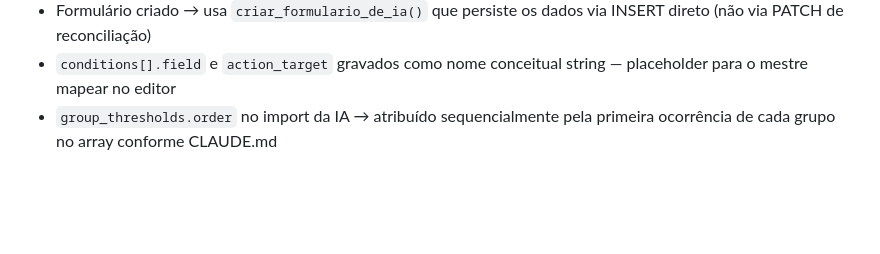
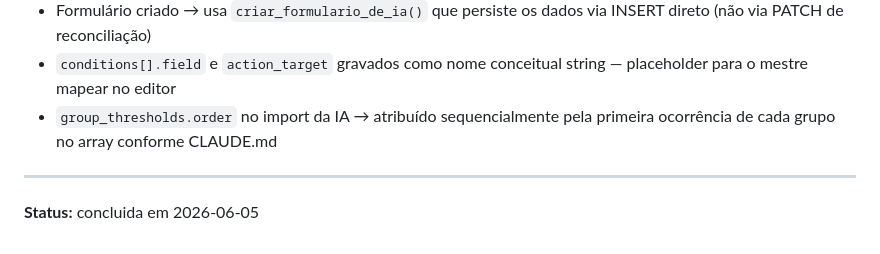
Before and after one commit to ArthurFigg/FormMaster, a Markdown page: .claude/specs/04_wizard_ia.md, the part around the change. Rendered like a GitHub page; blank space fills up the shorter version.

```diff
--- a/.claude/specs/04_wizard_ia.md
+++ b/.claude/specs/04_wizard_ia.md
@@ -42,3 +42,6 @@ Implementa o fluxo guiado de geração de formulário via Gemini Flash: o mestre
 - Formulário criado → usa `criar_formulario_de_ia()` que persiste os dados via INSERT direto (não via PATCH de reconciliação)
 - `conditions[].field` e `action_target` gravados como nome conceitual string — placeholder para o mestre mapear no editor
 - `group_thresholds.order` no import da IA → atribuído sequencialmente pela primeira ocorrência de cada grupo no array conforme CLAUDE.md
+
+---
+**Status:** concluida em 2026-06-05
```
